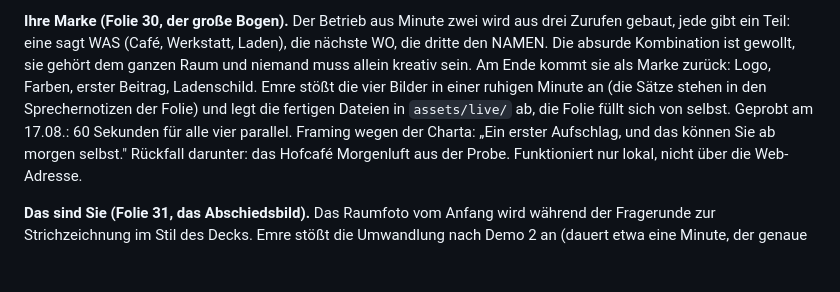
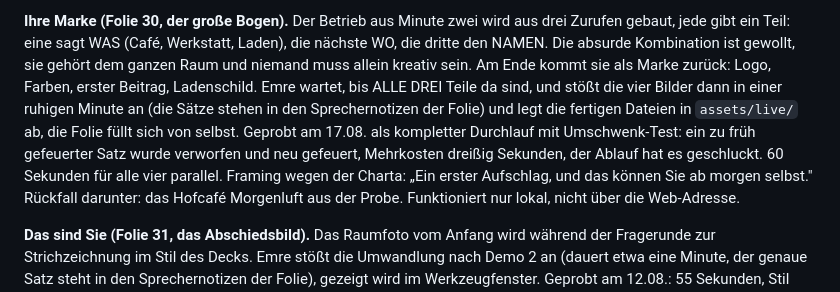
Before and after one commit to EdgarPaulEDGE/visionista-ki-vortrag, a Markdown page: REGIE.md, the part around the change. GitHub-like rendering; blank space fills up the shorter version.

Commit message:
docs: rehearsal findings, fire only after all three shouts are in
Full dress rehearsal with Edgar playing the room: three shouts, ten
ideas with a vote, reveal delivered while the ideas were still being
discussed. Includes an accidental stress test: prompts fired too early
on invented parts, discarded, refired, thirty seconds lost and nothing
visible on stage. That rule is now written down for Emre.

```diff
--- a/REGIE.md
+++ b/REGIE.md
@@ -157,10 +157,12 @@ wird aus drei Zurufen gebaut, jede gibt ein Teil: eine sagt WAS
 (Café, Werkstatt, Laden), die nächste WO, die dritte den NAMEN.
 Die absurde Kombination ist gewollt, sie gehört dem ganzen Raum und
 niemand muss allein kreativ sein. Am Ende kommt sie als Marke zurück: Logo, Farben, erster Beitrag, Ladenschild. Emre
-stößt die vier Bilder in einer ruhigen Minute an (die Sätze stehen in den
+wartet, bis ALLE DREI Teile da sind, und stößt die vier Bilder dann in
+einer ruhigen Minute an (die Sätze stehen in den
 Sprechernotizen der Folie) und legt die fertigen Dateien in `assets/live/`
-ab, die Folie füllt sich von selbst. Geprobt am 17.08.: 60 Sekunden für
-alle vier parallel. Framing wegen der Charta: „Ein erster Aufschlag, und
+ab, die Folie füllt sich von selbst. Geprobt am 17.08. als kompletter Durchlauf mit Umschwenk-Test: ein zu früh
+gefeuerter Satz wurde verworfen und neu gefeuert, Mehrkosten dreißig
+Sekunden, der Ablauf hat es geschluckt. 60 Sekunden für alle vier parallel. Framing wegen der Charta: „Ein erster Aufschlag, und
 das können Sie ab morgen selbst." Rückfall darunter: das Hofcafé
 Morgenluft aus der Probe. Funktioniert nur lokal, nicht über die Web-Adresse.
 
```
